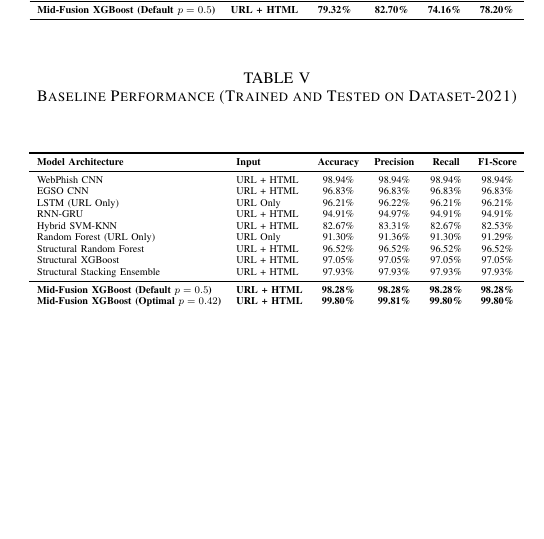
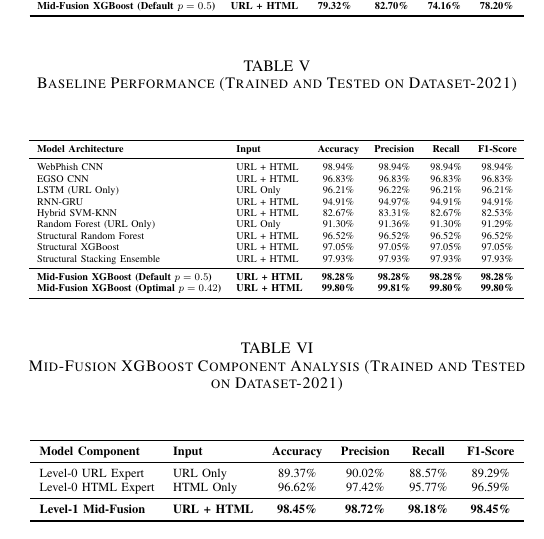
Before and after one commit to doanhhp/dav-phishing-detection, a LaTeX paper (docs/reports/paper/main.tex): part of one column of page 5 of 12, cut so that both start at the same text, the shorter picture padded with empty space. Compiled offline with pdfLaTeX.

Commit message:
Added ablation table comparing Level-0 experts with Level-1 MidFusion model

```diff
--- a/docs/reports/paper/main.tex
+++ b/docs/reports/paper/main.tex
@@ -297,6 +297,25 @@ Structural Stacking Ensemble & URL + HTML & 97.93\% & 97.93\% & 97.93\% & 97.93\
 \end{table}
 
 \begin{table}[htbp]
+\caption{Mid-Fusion XGBoost Component Analysis (Trained and Tested on Dataset-2021)}
+\label{tab:midfusion_ablation}
+\begin{center}
+\resizebox{\columnwidth}{!}{
+\begin{tabular}{llcccc}
+\toprule
+\textbf{Model Component} & \textbf{Input} & \textbf{Accuracy} & \textbf{Precision} & \textbf{Recall} & \textbf{F1-Score} \\
+\midrule
+Level-0 URL Expert & URL Only & 89.37\% & 90.02\% & 88.57\% & 89.29\% \\
+Level-0 HTML Expert & HTML Only & 96.62\% & 97.42\% & 95.77\% & 96.59\% \\
+\midrule
+\textbf{Level-1 Mid-Fusion} & \textbf{URL + HTML} & \textbf{98.45\%} & \textbf{98.72\%} & \textbf{98.18\%} & \textbf{98.45\%} \\
+\bottomrule
+\end{tabular}
+}
+\end{center}
+\end{table}
+
+\begin{table}[htbp]
 \caption{Zero-Day Transferability under 100\% Lexical Blinding for ML Models (Trained on Dataset-2021, Tested on Dataset-2026)}
 \label{tab:results_2026}
 \begin{center}
```
